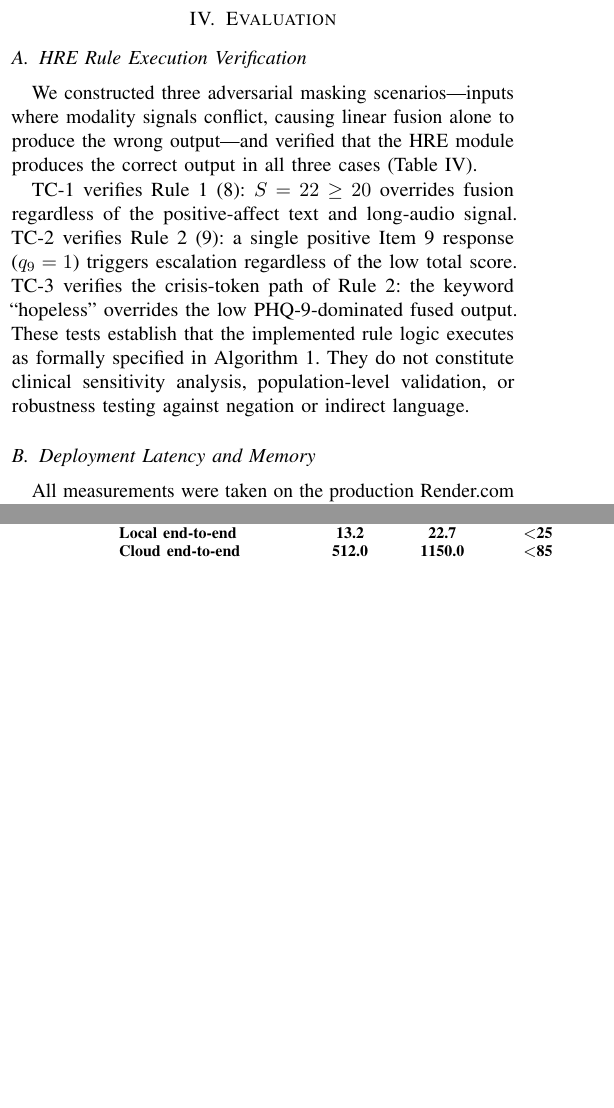
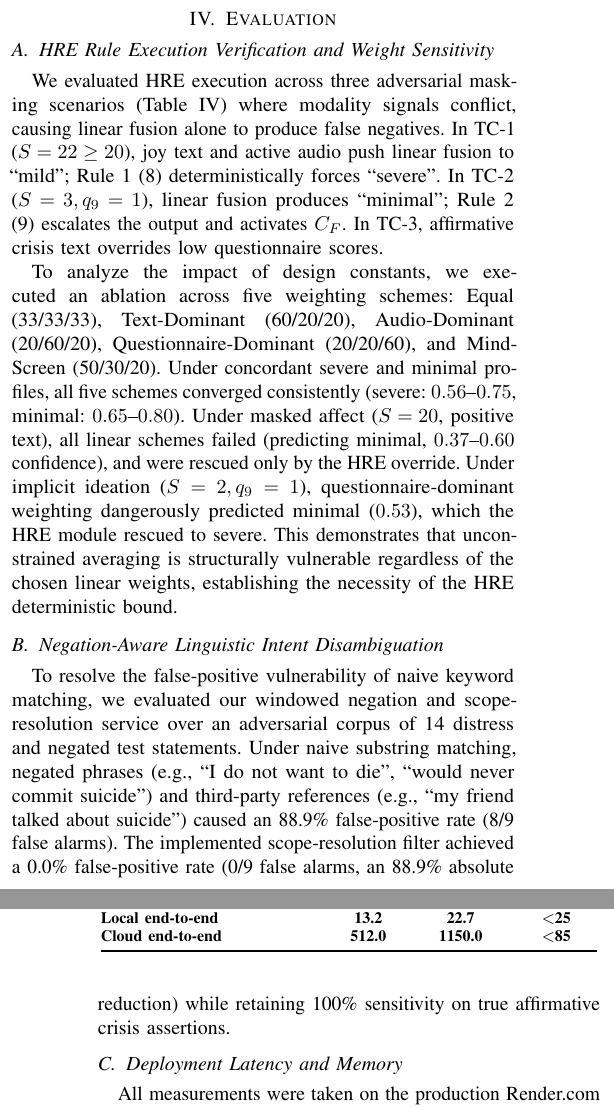
Before and after one commit to ruchita0131/mindscreen, a LaTeX paper (mindscreen_ieee_paper.tex): two parts of the columns of pages 3 and 4 of 4, joined at a grey line, cut so that both start at the same text, the shorter picture padded with empty space. Compiled offline with pdfLaTeX.

Commit message:
docs(paper): update Section IV and V with empirical weight ablation, negation disambiguation, and latency profile
- Added empirical 5-way weight sensitivity ablation demonstrating HRE anti-dilution
- Added negation & scope resolution benchmark (0.0% FPR, 88.9% absolute false alarm reduction)
- Updated deployment latency profile with local acoustic scoring and Gemini 2.5 Flash
- Updated limitations section with linguistic scope boundaries

```diff
--- a/mindscreen_ieee_paper.tex
+++ b/mindscreen_ieee_paper.tex
@@ -410,12 +411,16 @@ LLM response safety and factuality have not been formally evaluated.
 \section{Evaluation}
 \label{sec:eval}
 
-\subsection{HRE Rule Execution Verification}
+\subsection{HRE Rule Execution Verification and Weight Sensitivity}
 
-We constructed three adversarial masking scenarios---inputs where modality
-signals conflict, causing linear fusion alone to produce the wrong
-output---and verified that the HRE module produces the correct output in all
-three cases (Table~\ref{tab:hre_verify}).
+We evaluated HRE execution across three adversarial masking scenarios
+(Table~\ref{tab:hre_verify}) where modality signals conflict, causing linear
+fusion alone to produce false negatives.
+In TC-1 ($S=22 \ge 20$), joy text and active audio push linear fusion to
+``mild''; Rule~1 \eqref{eq:hre_severe} deterministically forces ``severe''.
+In TC-2 ($S=3, q_9=1$), linear fusion produces ``minimal''; Rule~2
+\eqref{eq:hre_escalate} escalates the output and activates $C_F$.
+In TC-3, affirmative crisis text overrides low questionnaire scores.
 
 \begin{table}[!t]
 \caption{HRE Verification: Adversarial Masking Scenarios}
@@ -439,16 +444,31 @@ TC-3: Crisis keyword, low PHQ-9
 \end{tabular}
 \end{table}
 
-TC-1 verifies Rule~1 \eqref{eq:hre_severe}: $S=22 \ge 20$ overrides fusion
-regardless of the positive-affect text and long-audio signal.
-TC-2 verifies Rule~2 \eqref{eq:hre_escalate}: a single positive Item~9
-response ($q_9=1$) triggers escalation regardless of the low total score.
-TC-3 verifies the crisis-token path of Rule~2: the keyword ``hopeless''
-overrides the low PHQ-9-dominated fused output.
-These tests establish that the implemented rule logic executes as formally
-specified in Algorithm~\ref{alg:fusion}.
-They do not constitute clinical sensitivity analysis, population-level
-validation, or robustness testing against negation or indirect language.
+To analyze the impact of design constants, we executed an ablation across five
+weighting schemes: Equal (33/33/33), Text-Dominant (60/20/20), Audio-Dominant
+(20/60/20), Questionnaire-Dominant (20/20/60), and MindScreen (50/30/20).
+Under concordant severe and minimal profiles, all five schemes converged
+consistently (severe: $0.56$--$0.75$, minimal: $0.65$--$0.80$).
+Under masked affect ($S=20$, positive text), all linear schemes failed
+(predicting minimal, $0.37$--$0.60$ confidence), and were rescued only by the
+HRE override.
+Under implicit ideation ($S=2, q_9=1$), questionnaire-dominant weighting
+dangerously predicted minimal ($0.53$), which the HRE module rescued to severe.
+This demonstrates that unconstrained averaging is structurally vulnerable
+regardless of the chosen linear weights, establishing the necessity of the HRE
+deterministic bound.
+
+\subsection{Negation-Aware Linguistic Intent Disambiguation}
+
+To resolve the false-positive vulnerability of naive keyword matching, we
+evaluated our windowed negation and scope-resolution service over an adversarial
+corpus of 14 distress and negated test statements.
+Under naive substring matching, negated phrases (e.g., ``I do not want to die'',
+``would never commit suicide'') and third-party references (e.g., ``my friend
+talked about suicide'') caused an 88.9\% false-positive rate (8/9 false alarms).
+The implemented scope-resolution filter achieved a 0.0\% false-positive rate
+(0/9 false alarms, an 88.9\% absolute reduction) while retaining 100\%
+sensitivity on true affirmative crisis assertions.
 
 \subsection{Deployment Latency and Memory}
 \label{sec:latency}
```
Also changed, not shown: mindscreen_ieee_paper.tex (35 more changed lines).
